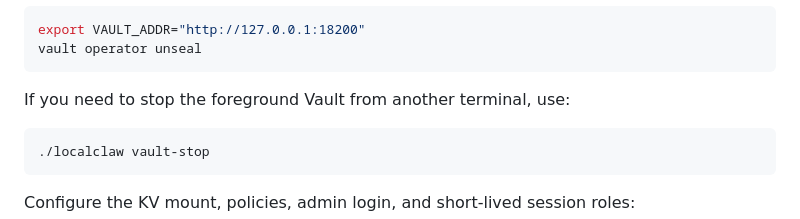
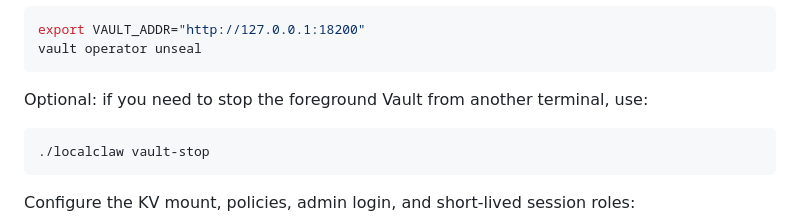
Before and after one commit to cjwelle/localclaw, a Markdown page: docs/INSTALL.md, the part around the change. Drawn GitHub-style.

Commit message:
Mark vault-stop note optional

````diff
--- a/docs/INSTALL.md
+++ b/docs/INSTALL.md
@@ -284,7 +284,8 @@ export VAULT_ADDR="http://127.0.0.1:18200"
 vault operator unseal
 ```
 
-If you need to stop the foreground Vault from another terminal, use:
+Optional: if you need to stop the foreground Vault from another terminal,
+use:
 
 ```sh
 ./localclaw vault-stop
````
Also changed, not shown: docs/MANUAL-STEP-INSTALLATION.md (+2 -1 lines).
